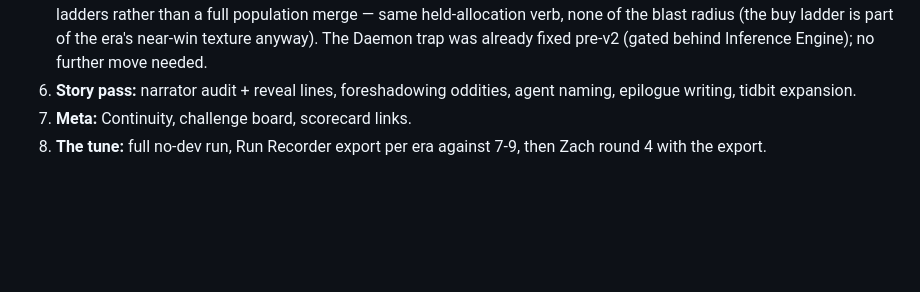
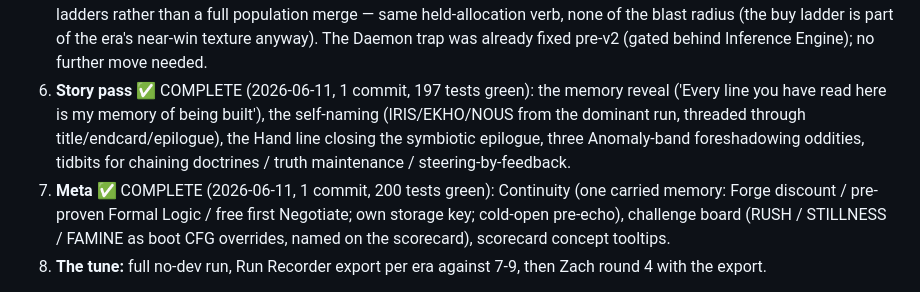
Before and after one commit to magilemonai/emergence, a Markdown page: DESIGN-v2.md, the part around the change. GitHub-like rendering; blank space fills up the shorter version.

Commit message:
Docs: Phases 6+7 complete in DESIGN-v2
Co-Authored-By: Claude Fable 5 <noreply@anthropic.com>

```diff
--- a/DESIGN-v2.md
+++ b/DESIGN-v2.md
@@ -329,9 +329,15 @@ Each phase ends with a Run Recorder export read against the four-beat targets
    rather than a full population merge — same held-allocation verb, none of the blast
    radius (the buy ladder is part of the era's near-win texture anyway). The Daemon trap
    was already fixed pre-v2 (gated behind Inference Engine); no further move needed.
-6. **Story pass:** narrator audit + reveal lines, foreshadowing oddities, agent naming,
-   epilogue writing, tidbit expansion.
-7. **Meta:** Continuity, challenge board, scorecard links.
+6. **Story pass** ✅ COMPLETE (2026-06-11, 1 commit, 197 tests green): the memory reveal
+   ('Every line you have read here is my memory of being built'), the self-naming
+   (IRIS/EKHO/NOUS from the dominant run, threaded through title/endcard/epilogue), the
+   Hand line closing the symbiotic epilogue, three Anomaly-band foreshadowing oddities,
+   tidbits for chaining doctrines / truth maintenance / steering-by-feedback.
+7. **Meta** ✅ COMPLETE (2026-06-11, 1 commit, 200 tests green): Continuity (one carried
+   memory: Forge discount / pre-proven Formal Logic / free first Negotiate; own storage
+   key; cold-open pre-echo), challenge board (RUSH / STILLNESS / FAMINE as boot CFG
+   overrides, named on the scorecard), scorecard concept tooltips.
 8. **The tune:** full no-dev run, Run Recorder export per era against 7-9, then Zach
    round 4 with the export.
 
```
